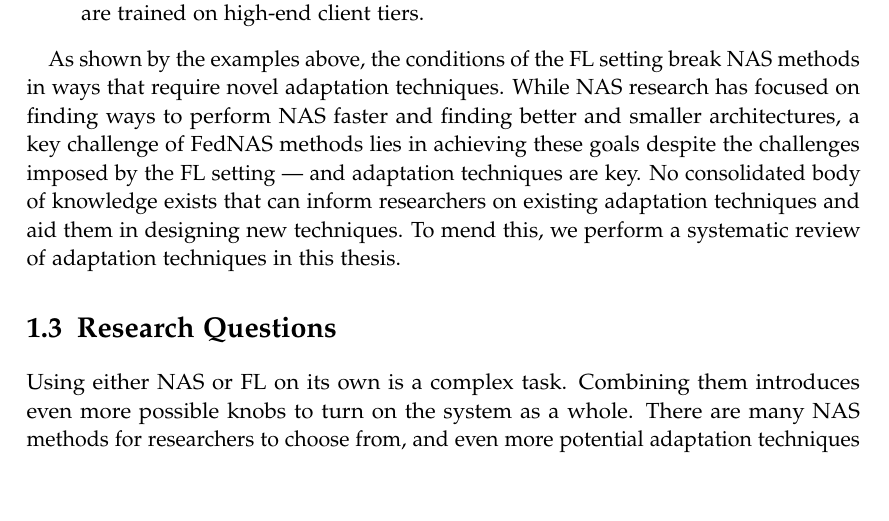
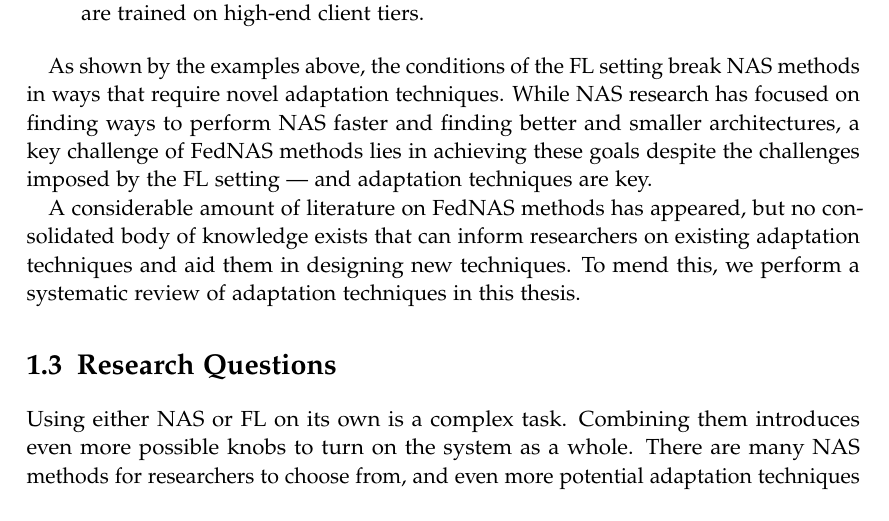
Before and after one commit to MaxCoetzee/auto-cdml-thesis-writing, a LaTeX thesis (main.tex, which reads chapters/01_introduction.tex): part of page 11 of 22, cut so that both start at the same text, the shorter picture padded with empty space. Compiled offline with pdfLaTeX.

Commit message:
slight modification to motivation

```diff
--- a/chapters/01_introduction.tex
+++ b/chapters/01_introduction.tex
@@ -45,7 +45,9 @@ However, research in NAS methods has focused on a central NAS setting, and the m
 \end{enumerate}
 
 % why studying the adaptation techniques is important
-As shown by the examples above, the conditions of the FL setting break NAS methods in ways that require novel adaptation techniques. While NAS research has focused on finding ways to perform NAS faster and finding better and smaller architectures, a key challenge of FedNAS methods lies in achieving these goals despite the challenges imposed by the FL setting — and adaptation techniques are key. No consolidated body of knowledge exists that can inform researchers on existing adaptation techniques and aid them in designing new techniques. To mend this, we perform a systematic review of adaptation techniques in this thesis.
+As shown by the examples above, the conditions of the FL setting break NAS methods in ways that require novel adaptation techniques. While NAS research has focused on finding ways to perform NAS faster and finding better and smaller architectures, a key challenge of FedNAS methods lies in achieving these goals despite the challenges imposed by the FL setting — and adaptation techniques are key.
+
+A considerable amount of literature on FedNAS methods has appeared, but no consolidated body of knowledge exists that can inform researchers on existing adaptation techniques and aid them in designing new techniques. To mend this, we perform a systematic review of adaptation techniques in this thesis.
 
 \section{Research Questions}
 
```
Also changed, not shown: 2 other files.
